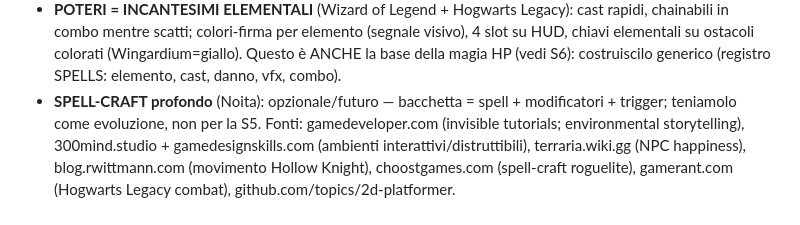
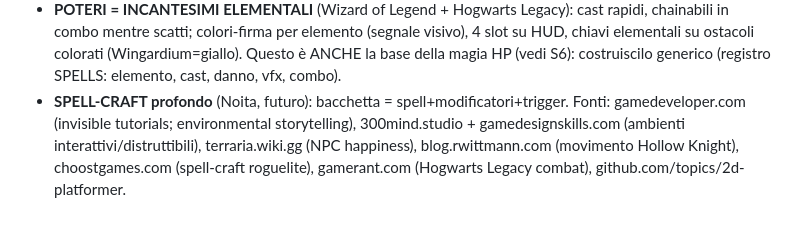
Before and after one commit to bagna96/hawkthorne, a Markdown page: PROMPT-V10.md, the part around the change. Drawn GitHub-style.

Commit message:
PROMPT-V10: entro budget 320
Co-Authored-By: Claude Opus 4.8 <noreply@anthropic.com>

```diff
--- a/PROMPT-V10.md
+++ b/PROMPT-V10.md
@@ -86,8 +86,7 @@ interattivo, mini-guide contestuali, movimento fluido, poteri elementali.
   (segnale visivo), 4 slot su HUD, chiavi elementali su ostacoli colorati
   (Wingardium=giallo). Questo è ANCHE la base della magia HP (vedi S6):
   costruiscilo generico (registro SPELLS: elemento, cast, danno, vfx, combo).
-- **SPELL-CRAFT profondo** (Noita): opzionale/futuro — bacchetta = spell +
-  modificatori + trigger; teniamolo come evoluzione, non per la S5.
+- **SPELL-CRAFT profondo** (Noita, futuro): bacchetta = spell+modificatori+trigger.
 Fonti: gamedeveloper.com (invisible tutorials; environmental storytelling),
 300mind.studio + gamedesignskills.com (ambienti interattivi/distruttibili),
 terraria.wiki.gg (NPC happiness), blog.rwittmann.com (movimento Hollow
```
